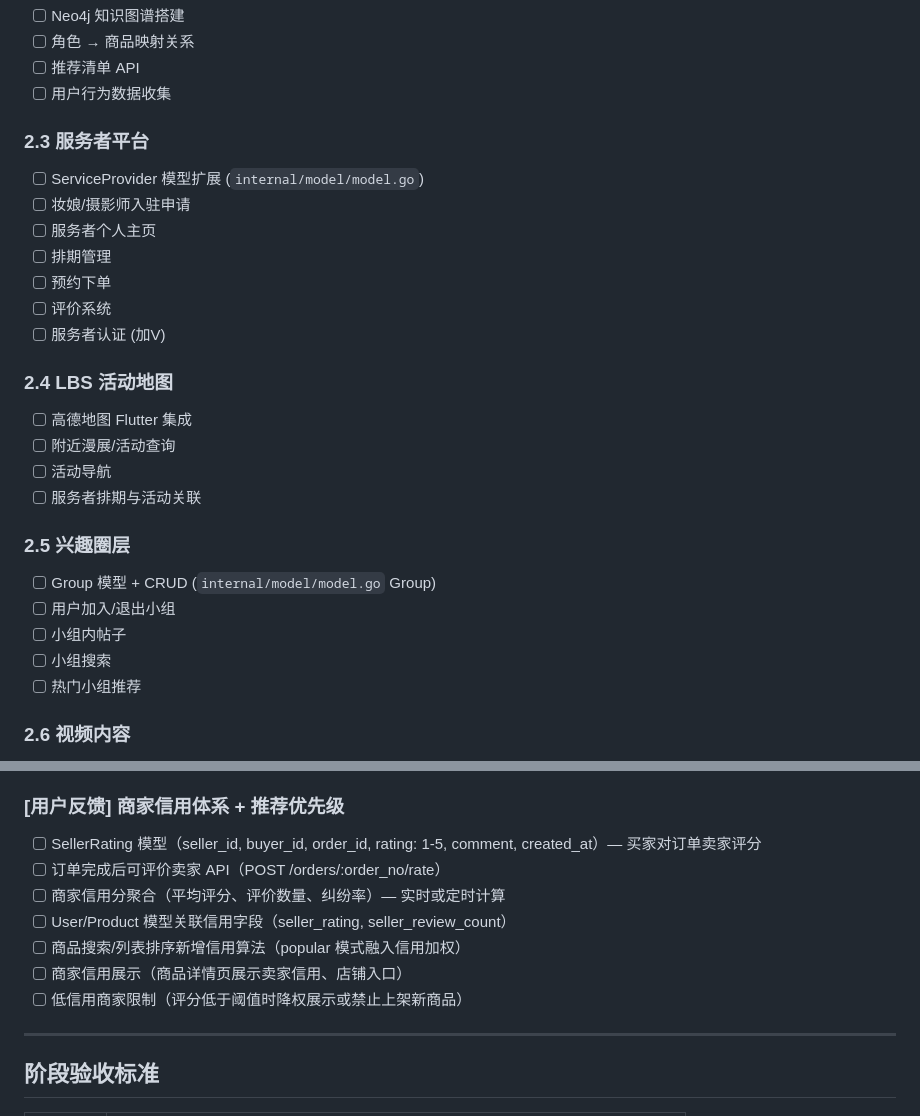
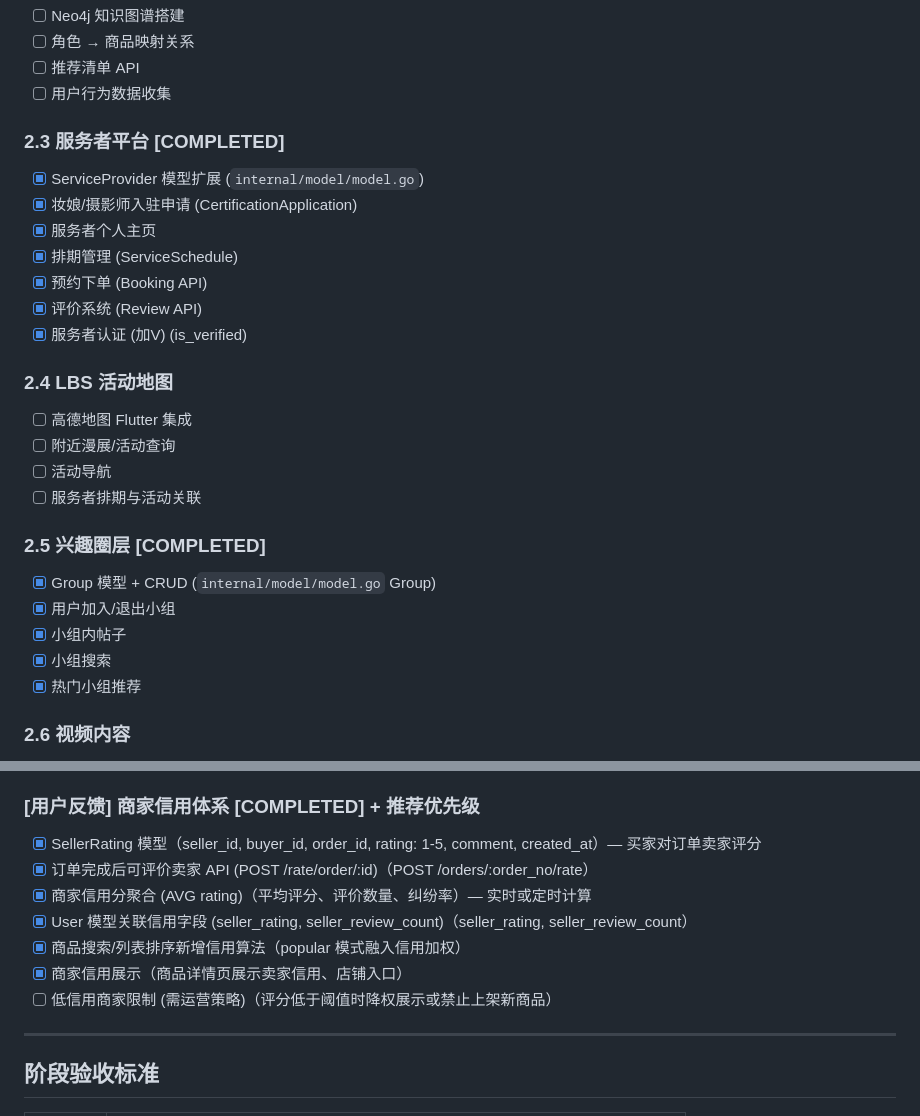
Before and after one commit to Chentao-Jiang/nexusacg, a Markdown page: TASKS.md, 2 parts joined by grey strips. Rendered like a GitHub page.

Commit message:
Update TASKS.md: mark Phase 2.3 + 2.5 + SellerRating as completed
Co-Authored-By: Claude Opus 4.7 <noreply@anthropic.com>

```diff
--- a/TASKS.md
+++ b/TASKS.md
@@ -130,14 +130,14 @@
 - [ ] 推荐清单 API
 - [ ] 用户行为数据收集
 
-### 2.3 服务者平台
-- [ ] ServiceProvider 模型扩展 (`internal/model/model.go`)
-- [ ] 妆娘/摄影师入驻申请
-- [ ] 服务者个人主页
-- [ ] 排期管理
-- [ ] 预约下单
-- [ ] 评价系统
-- [ ] 服务者认证 (加V)
+### 2.3 服务者平台 [COMPLETED]
+- [x] ServiceProvider 模型扩展 (`internal/model/model.go`)
+- [x] 妆娘/摄影师入驻申请 (CertificationApplication)
+- [x] 服务者个人主页
+- [x] 排期管理 (ServiceSchedule)
+- [x] 预约下单 (Booking API)
+- [x] 评价系统 (Review API)
+- [x] 服务者认证 (加V) (is_verified)
 
 ### 2.4 LBS 活动地图
 - [ ] 高德地图 Flutter 集成
@@ -145,12 +145,12 @@
 - [ ] 活动导航
 - [ ] 服务者排期与活动关联
 
-### 2.5 兴趣圈层
-- [ ] Group 模型 + CRUD (`internal/model/model.go` Group)
-- [ ] 用户加入/退出小组
-- [ ] 小组内帖子
-- [ ] 小组搜索
-- [ ] 热门小组推荐
+### 2.5 兴趣圈层 [COMPLETED]
+- [x] Group 模型 + CRUD (`internal/model/model.go` Group)
+- [x] 用户加入/退出小组
+- [x] 小组内帖子
+- [x] 小组搜索
+- [x] 热门小组推荐
 
 ### 2.6 视频内容
 - [ ] 阿里云/腾讯云 VOD 集成
@@ -259,14 +259,14 @@
 - [ ] 纠纷列表查询（买家端、商家端、管理端）
 - [ ] 纠纷记录关联到商家信用（影响信用评分）
 
-### [用户反馈] 商家信用体系 + 推荐优先级
-- [ ] SellerRating 模型（seller_id, buyer_id, order_id, rating: 1-5, comment, created_at）— 买家对订单卖家评分
-- [ ] 订单完成后可评价卖家 API（POST /orders/:order_no/rate）
-- [ ] 商家信用分聚合（平均评分、评价数量、纠纷率）— 实时或定时计算
-- [ ] User/Product 模型关联信用字段（seller_rating, seller_review_count）
-- [ ] 商品搜索/列表排序新增信用算法（popular 模式融入信用加权）
-- [ ] 商家信用展示（商品详情页展示卖家信用、店铺入口）
-- [ ] 低信用商家限制（评分低于阈值时降权展示或禁止上架新商品）
+### [用户反馈] 商家信用体系 [COMPLETED] + 推荐优先级
+- [x] SellerRating 模型（seller_id, buyer_id, order_id, rating: 1-5, comment, created_at）— 买家对订单卖家评分
+- [x] 订单完成后可评价卖家 API (POST /rate/order/:id)（POST /orders/:order_no/rate）
+- [x] 商家信用分聚合 (AVG rating)（平均评分、评价数量、纠纷率）— 实时或定时计算
+- [x] User 模型关联信用字段 (seller_rating, seller_review_count)（seller_rating, seller_review_count）
+- [x] 商品搜索/列表排序新增信用算法（popular 模式融入信用加权）
+- [x] 商家信用展示（商品详情页展示卖家信用、店铺入口）
+- [ ] 低信用商家限制 (需运营策略)（评分低于阈值时降权展示或禁止上架新商品）
 
 <!-- 新功能需求在此追加，格式：
 ### [需求来源] 功能名称
```
